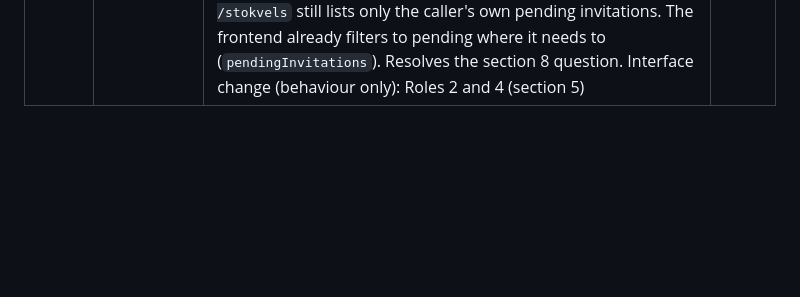
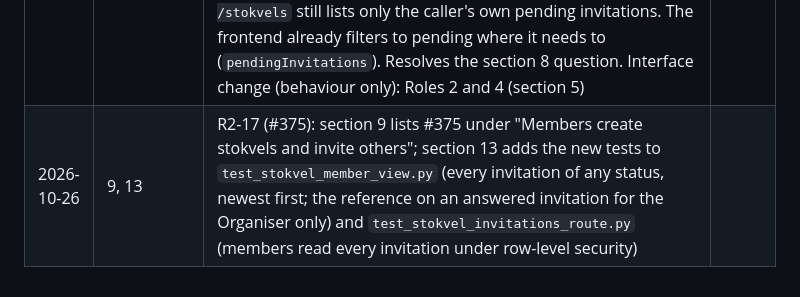
Before and after one commit to Katlego-Sekoele/RemitX, a Markdown page: docs/stokvel_changelog.md, the part around the change. Rendered like a GitHub page; blank space fills up the shorter version.

```diff
--- a/docs/stokvel_changelog.md
+++ b/docs/stokvel_changelog.md
@@ -105,3 +105,4 @@ Every change to [stokvel_integration.md](stokvel_integration.md) and [stokvel_da
 | 2026-10-25 | Deviations, 3, 9 | Follow-ups to the closed questions: Deviations notes that time-due rounds wait for the scheduled release (#248) and that cancellation and refunds are not in v1; section 3 updated for the payout leg types, member visibility, former members and status names; the Treasury Wallet progress row is Done. ADR 0004 notes that the quote and remittance policy change was not built | |
 | 2026-10-26 | 4, 6 | `error_name` (worker) and `_revert_name` (API vault reads) also decode a revert whose `data` is the object a local node returns (`{"message", "data": "0x..."}`), not only the hex string the XRPL EVM testnet returns. A pause, `NotYetFinalisable` and `AlreadyFinalised` keep their names on that node, so a contribution is retried while paused and a manual release is not treated as an unknown refusal. No interface change | |
 | 2026-10-25 | 5, 8, 14 | R2-17 (#375): `GET /stokvels/{id}` returns every invitation of the stokvel, whatever its status (`pending`, `accepted`, `declined`, `revoked`, `lapsed`), newest first, as product decided for #299 (2026-10-09). `StokvelInvitationRepository.list_pending_for_stokvel` is now `list_for_stokvel`, without the status filter. Row-level security already allowed it (PR #296). `account_reference` stays Organiser-only, for every status. The response shape is unchanged; only `openapi.json` descriptions change. `GET /stokvels` still lists only the caller's own pending invitations. The frontend already filters to pending where it needs to (`pendingInvitations`). Resolves the section 8 question. Interface change (behaviour only): Roles 2 and 4 (section 5) | |
+| 2026-10-26 | 9, 13 | R2-17 (#375): section 9 lists #375 under "Members create stokvels and invite others"; section 13 adds the new tests to `test_stokvel_member_view.py` (every invitation of any status, newest first; the reference on an answered invitation for the Organiser only) and `test_stokvel_invitations_route.py` (members read every invitation under row-level security) | |
```
Also changed, not shown: docs/stokvel_integration.md (+3 -3 lines).
